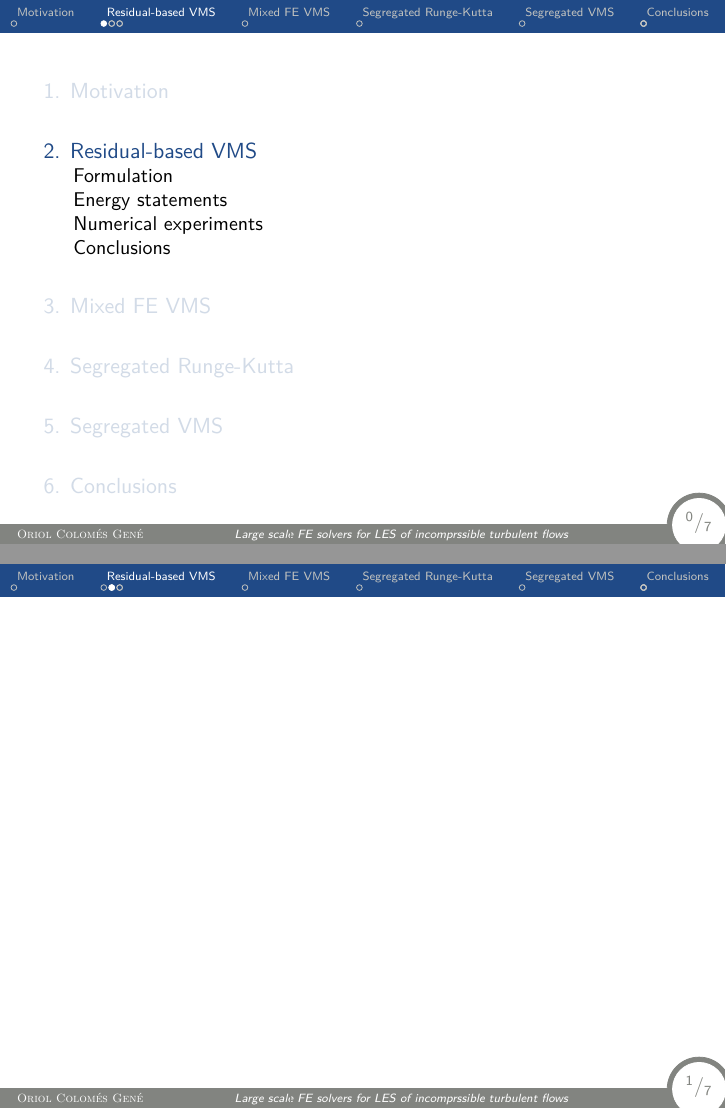
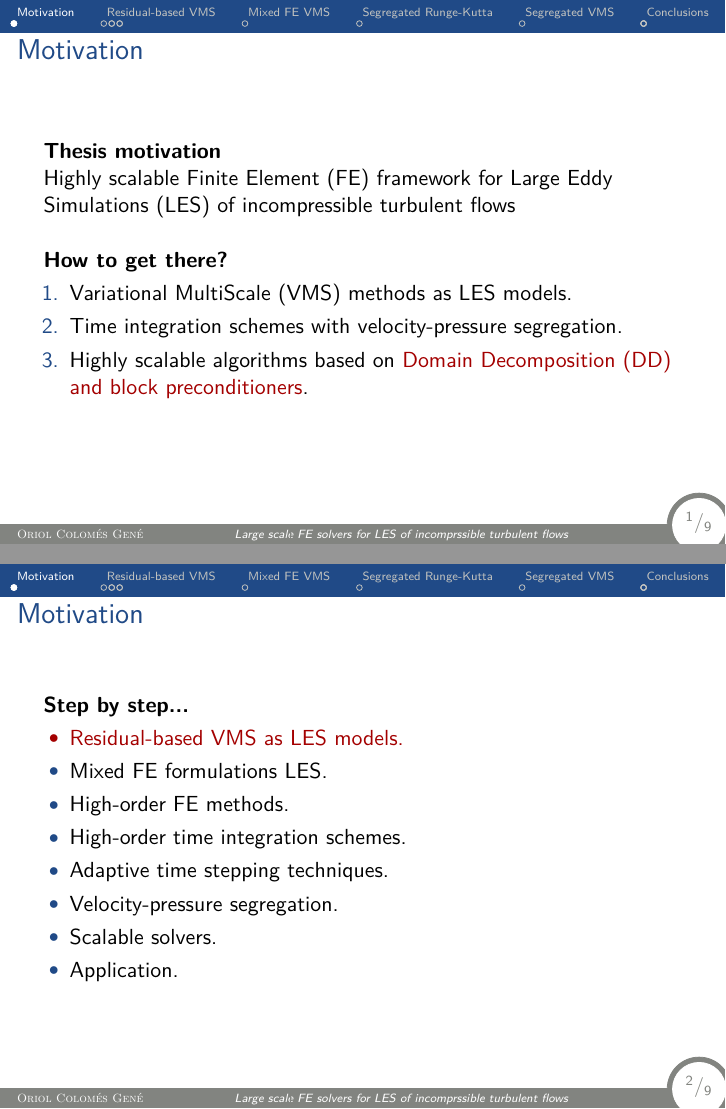
Before and after one commit to hierro34/PhD_thesis, LaTeX slides (defence/source/main.tex, which reads defence/source/S1_motivation.tex): pages 4 and 5 of 17 before the commit and pages 8 and 17 of 31 after it, joined at a grey line. Compiled offline with XeLaTeX.

Commit message:
Worked on thesis defence presentation.

```diff
--- /dev/null
+++ b/defence/source/S1_motivation.tex
@@ -0,0 +1,31 @@
+\begin{frame}
+\frametitle{Motivation}
+\vfill
+{\bf Thesis motivation }\\
+Highly scalable Finite Element (FE) framework for Large Eddy Simulations (LES) of incompressible turbulent flows\\
+\vspace{0.5cm}
+\onslide<2->{{\bf How to get there?}
+\begin{enumerate}
+\onslide<3->{\item \alert<3>{Variational MultiScale} (VMS) methods as LES models.}
+\onslide<4->{\item Time integration schemes with \alert<4>{velocity-pressure segregation}.}
+\onslide<5->{\item Highly scalable algorithms based on \alert<5>{Domain Decomposition (DD) and block preconditioners}.}
+\end{enumerate}}
+\vfill
+\end{frame}
+%===========================================================================================
+\begin{frame}
+\frametitle{Motivation}
+\vfill
+\textbf{Step by step...}
+\begin{itemize}
+\onslide<1->{\alert<9>{\item Residual-based VMS as LES models.}}
+\onslide<2->{\item Mixed FE formulations LES.}
+\onslide<3->{\item High-order FE methods.}
+\onslide<4->{\item High-order time integration schemes.}
+\onslide<5->{\item Adaptive time stepping techniques.}
+\onslide<6->{\item Velocity-pressure segregation.}
+\onslide<7->{\item Scalable solvers.}
+\onslide<8->{\item Application.}
+\end{itemize}
+\vfill
+\end{frame}
```
Also changed, not shown: defence/source/main.tex (+41 -7 lines), defence/source/Figures/index.pdf (added), defence/source/Figures/index.svg (added), defence/source/Figures/index_1.pdf (added), defence/source/Figures/index_2.pdf (added), defence/source/Figures/index_3.pdf (added), defence/source/main.pdf, 1 other file.
